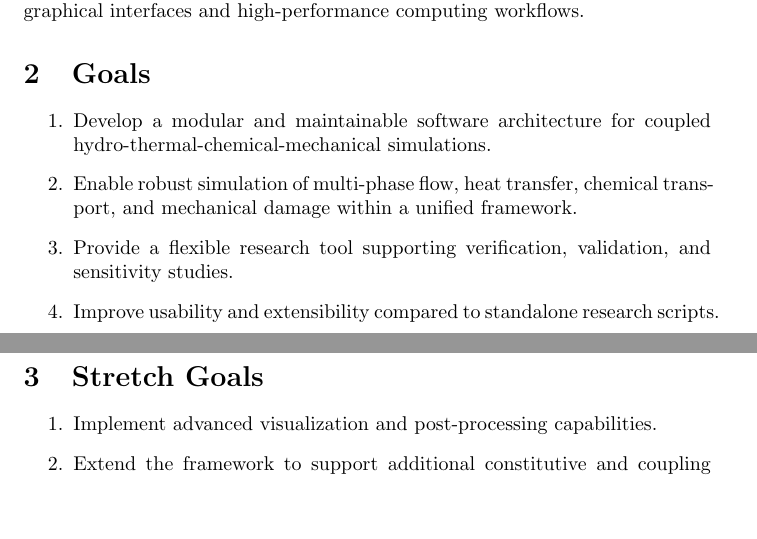
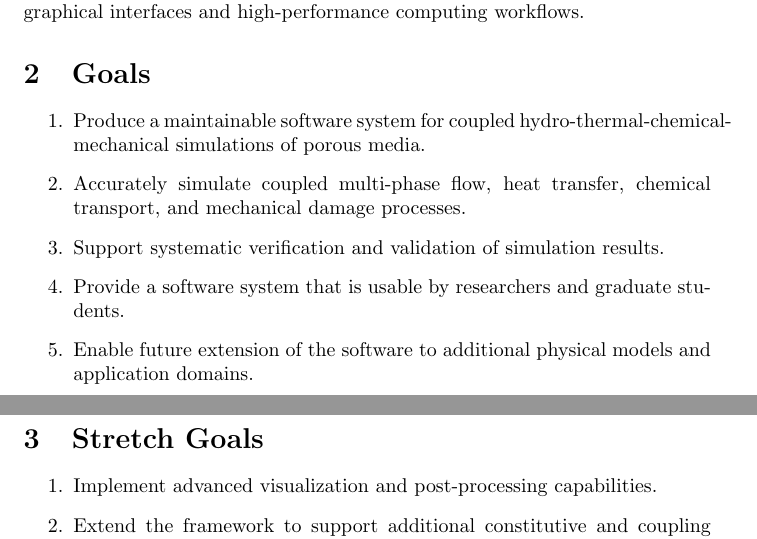
Before and after one commit to mohsenbakhtiari95/CAS741, a LaTeX document (docs/ProblemStatementAndGoals/ProblemStatement.tex): two parts of pages 3 and 4 of 4, joined at a grey line, cut so that both start at the same text, the shorter picture padded with empty space. Compiled offline with pdfLaTeX.

Commit message:
Update problem statement

```diff
--- a/docs/ProblemStatementAndGoals/ProblemStatement.tex
+++ b/docs/ProblemStatementAndGoals/ProblemStatement.tex
@@ -107,11 +107,13 @@ The software will be designed to run on common research computing platforms, inc
 
 \section{Goals}
 \begin{enumerate}
-    \item Develop a modular and maintainable software architecture for coupled hydro-thermal-chemical-mechanical simulations.
-    \item Enable robust simulation of multi-phase flow, heat transfer, chemical transport, and mechanical damage within a unified framework.
-    \item Provide a flexible research tool supporting verification, validation, and sensitivity studies.
-    \item Improve usability and extensibility compared to standalone research scripts.
+    \item Produce a maintainable software system for coupled hydro-thermal-chemical-mechanical simulations of porous media.
+    \item Accurately simulate coupled multi-phase flow, heat transfer, chemical transport, and mechanical damage processes.
+    \item Support systematic verification and validation of simulation results.
+    \item Provide a software system that is usable by researchers and graduate students.
+    \item Enable future extension of the software to additional physical models and application domains.
 \end{enumerate}
+
 
 \section{Stretch Goals}
 \begin{enumerate}
```
